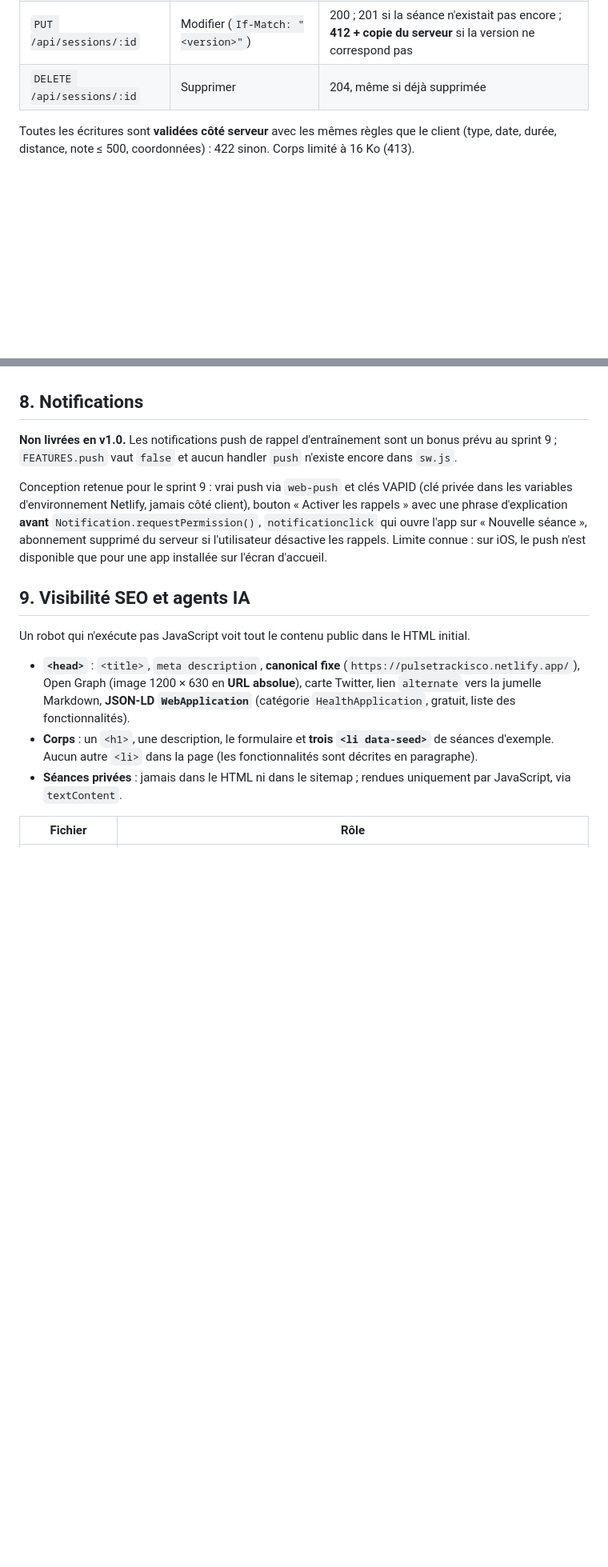
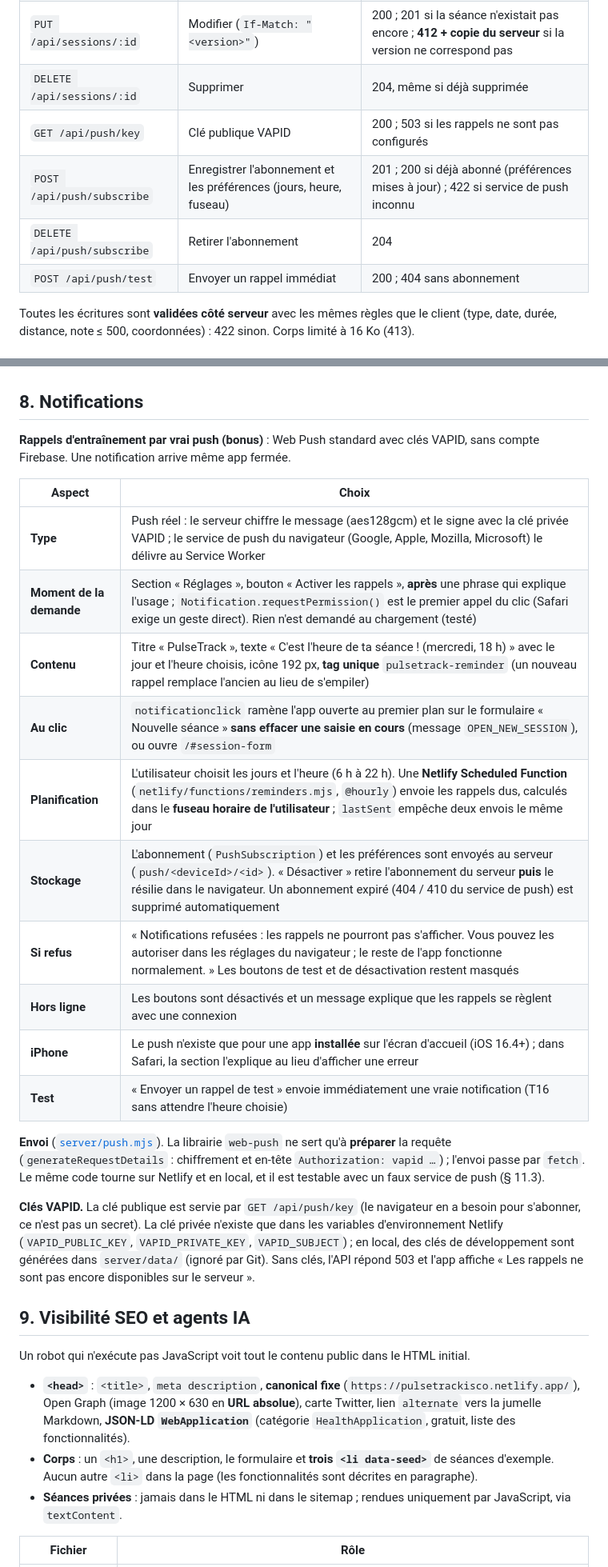
Before and after one commit to touilmohammed/pulsetrack, a Markdown page: DOC-TECHNIQUE.md, 2 parts joined by grey strips. Shown at 80% size. GitHub-like rendering; blank space fills up the shorter version.

```diff
--- a/DOC-TECHNIQUE.md
+++ b/DOC-TECHNIQUE.md
@@ -194,6 +198,10 @@ Après un rejeu réussi, `pullSessions()` lit `GET /api/sessions`. Une séance d
 | `POST /api/sessions` | Créer (`Idempotency-Key`) | 201 ; 200 si la séance existe déjà ; rejeu : réponse mémorisée |
 | `PUT /api/sessions/:id` | Modifier (`If-Match: "<version>"`) | 200 ; 201 si la séance n'existait pas encore ; **412 + copie du serveur** si la version ne correspond pas |
 | `DELETE /api/sessions/:id` | Supprimer | 204, même si déjà supprimée |
+| `GET /api/push/key` | Clé publique VAPID | 200 ; 503 si les rappels ne sont pas configurés |
+| `POST /api/push/subscribe` | Enregistrer l'abonnement et les préférences (jours, heure, fuseau) | 201 ; 200 si déjà abonné (préférences mises à jour) ; 422 si service de push inconnu |
+| `DELETE /api/push/subscribe` | Retirer l'abonnement | 204 |
+| `POST /api/push/test` | Envoyer un rappel immédiat | 200 ; 404 sans abonnement |
 
 Toutes les écritures sont **validées côté serveur** avec les mêmes règles que le client (type, date, durée, distance, note ≤ 500, coordonnées) : 422 sinon. Corps limité à 16 Ko (413).
 
@@ -252,9 +260,24 @@ Règles communes, vérifiées par `tests/sprint6.e2e.mjs` :
 
 ## 8. Notifications
 
-**Non livrées en v1.0.** Les notifications push de rappel d'entraînement sont un bonus prévu au sprint 9 ; `FEATURES.push` vaut `false` et aucun handler `push` n'existe encore dans `sw.js`.
+**Rappels d'entraînement par vrai push (bonus)** : Web Push standard avec clés VAPID, sans compte Firebase. Une notification arrive même app fermée.
 
-Conception retenue pour le sprint 9 : vrai push via `web-push` et clés VAPID (clé privée dans les variables d'environnement Netlify, jamais côté client), bouton « Activer les rappels » avec une phrase d'explication **avant** `Notification.requestPermission()`, `notificationclick` qui ouvre l'app sur « Nouvelle séance », abonnement supprimé du serveur si l'utilisateur désactive les rappels. Limite connue : sur iOS, le push n'est disponible que pour une app installée sur l'écran d'accueil.
+| Aspect | Choix |
+| --- | --- |
+| **Type** | Push réel : le serveur chiffre le message (aes128gcm) et le signe avec la clé privée VAPID ; le service de push du navigateur (Google, Apple, Mozilla, Microsoft) le délivre au Service Worker |
+| **Moment de la demande** | Section « Réglages », bouton « Activer les rappels », **après** une phrase qui explique l'usage ; `Notification.requestPermission()` est le premier appel du clic (Safari exige un geste direct). Rien n'est demandé au chargement (testé) |
+| **Contenu** | Titre « PulseTrack », texte « C'est l'heure de ta séance ! (mercredi, 18 h) » avec le jour et l'heure choisis, icône 192 px, **tag unique** `pulsetrack-reminder` (un nouveau rappel remplace l'ancien au lieu de s'empiler) |
+| **Au clic** | `notificationclick` ramène l'app ouverte au premier plan sur le formulaire « Nouvelle séance » **sans effacer une saisie en cours** (message `OPEN_NEW_SESSION`), ou ouvre `/#session-form` |
+| **Planification** | L'utilisateur choisit les jours et l'heure (6 h à 22 h). Une **Netlify Scheduled Function** (`netlify/functions/reminders.mjs`, `@hourly`) envoie les rappels dus, calculés dans le **fuseau horaire de l'utilisateur** ; `lastSent` empêche deux envois le même jour |
+| **Stockage** | L'abonnement (`PushSubscription`) et les préférences sont envoyés au serveur (`push/<deviceId>/<id>`). « Désactiver » retire l'abonnement du serveur **puis** le résilie dans le navigateur. Un abonnement expiré (404 / 410 du service de push) est supprimé automatiquement |
+| **Si refus** | « Notifications refusées : les rappels ne pourront pas s'afficher. Vous pouvez les autoriser dans les réglages du navigateur ; le reste de l'app fonctionne normalement. » Les boutons de test et de désactivation restent masqués |
+| **Hors ligne** | Les boutons sont désactivés et un message explique que les rappels se règlent avec une connexion |
+| **iPhone** | Le push n'existe que pour une app **installée** sur l'écran d'accueil (iOS 16.4+) ; dans Safari, la section l'explique au lieu d'afficher une erreur |
+| **Test** | « Envoyer un rappel de test » envoie immédiatement une vraie notification (T16 sans attendre l'heure choisie) |
+
+**Envoi** ([`server/push.mjs`](server/push.mjs)). La librairie `web-push` ne sert qu'à **préparer** la requête (`generateRequestDetails` : chiffrement et en-tête `Authorization: vapid …`) ; l'envoi passe par `fetch`. Le même code tourne sur Netlify et en local, et il est testable avec un faux service de push (§ 11.3).
+
+**Clés VAPID.** La clé publique est servie par `GET /api/push/key` (le navigateur en a besoin pour s'abonner, ce n'est pas un secret). La clé privée n'existe que dans les variables d'environnement Netlify (`VAPID_PUBLIC_KEY`, `VAPID_PRIVATE_KEY`, `VAPID_SUBJECT`) ; en local, des clés de développement sont générées dans `server/data/` (ignoré par Git). Sans clés, l'API répond 503 et l'app affiche « Les rappels ne sont pas encore disponibles sur le serveur ».
 
 ## 9. Visibilité SEO et agents IA
 
```
Also changed, not shown: other parts of DOC-TECHNIQUE.md (+18 -6 lines), README.md (+7 -2 lines).
